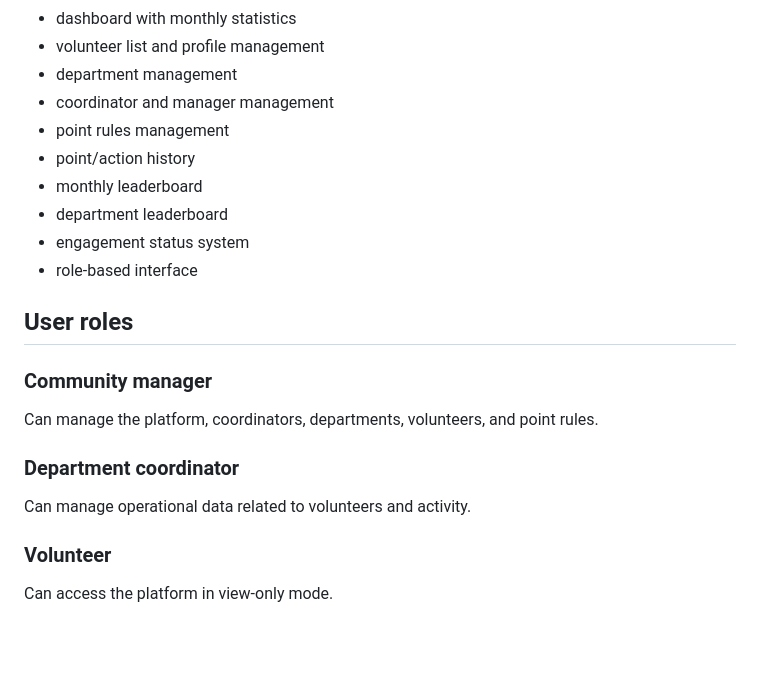
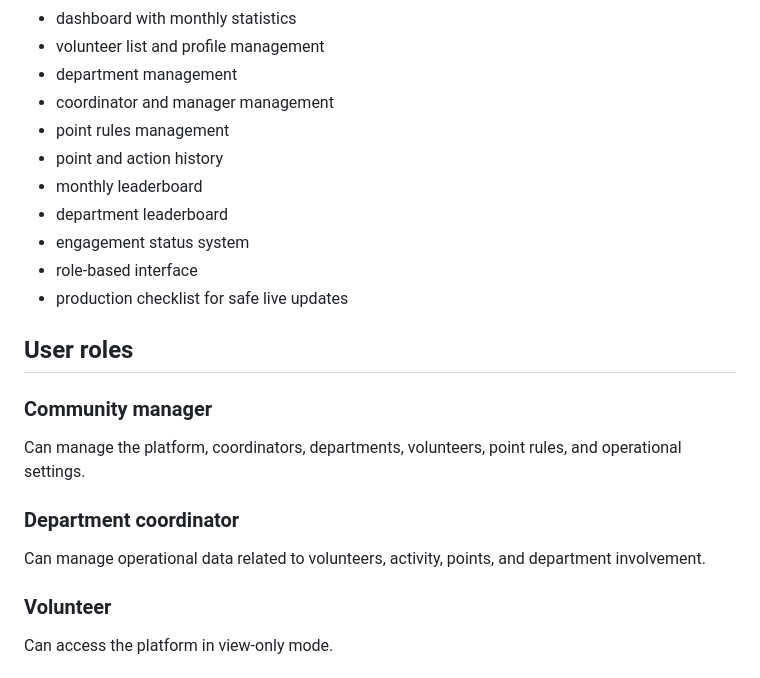
Before and after one commit to popescuyanis1/zborpointsv2, a Markdown page: README.md, the part around one of its changes. GitHub-like rendering; blank space fills up the shorter version.

```diff
--- a/README.md
+++ b/README.md
@@ -33,21 +46,22 @@ This project centralizes the main workflow:
 * department management
 * coordinator and manager management
 * point rules management
-* point/action history
+* point and action history
 * monthly leaderboard
 * department leaderboard
 * engagement status system
 * role-based interface
+* production checklist for safe live updates
 
 ## User roles
 
 ### Community manager
 
-Can manage the platform, coordinators, departments, volunteers, and point rules.
+Can manage the platform, coordinators, departments, volunteers, point rules, and operational settings.
 
 ### Department coordinator
 
-Can manage operational data related to volunteers and activity.
+Can manage operational data related to volunteers, activity, points, and department involvement.
 
 ### Volunteer
 
```
Also changed, not shown: other parts of README.md (+78 -25 lines).
